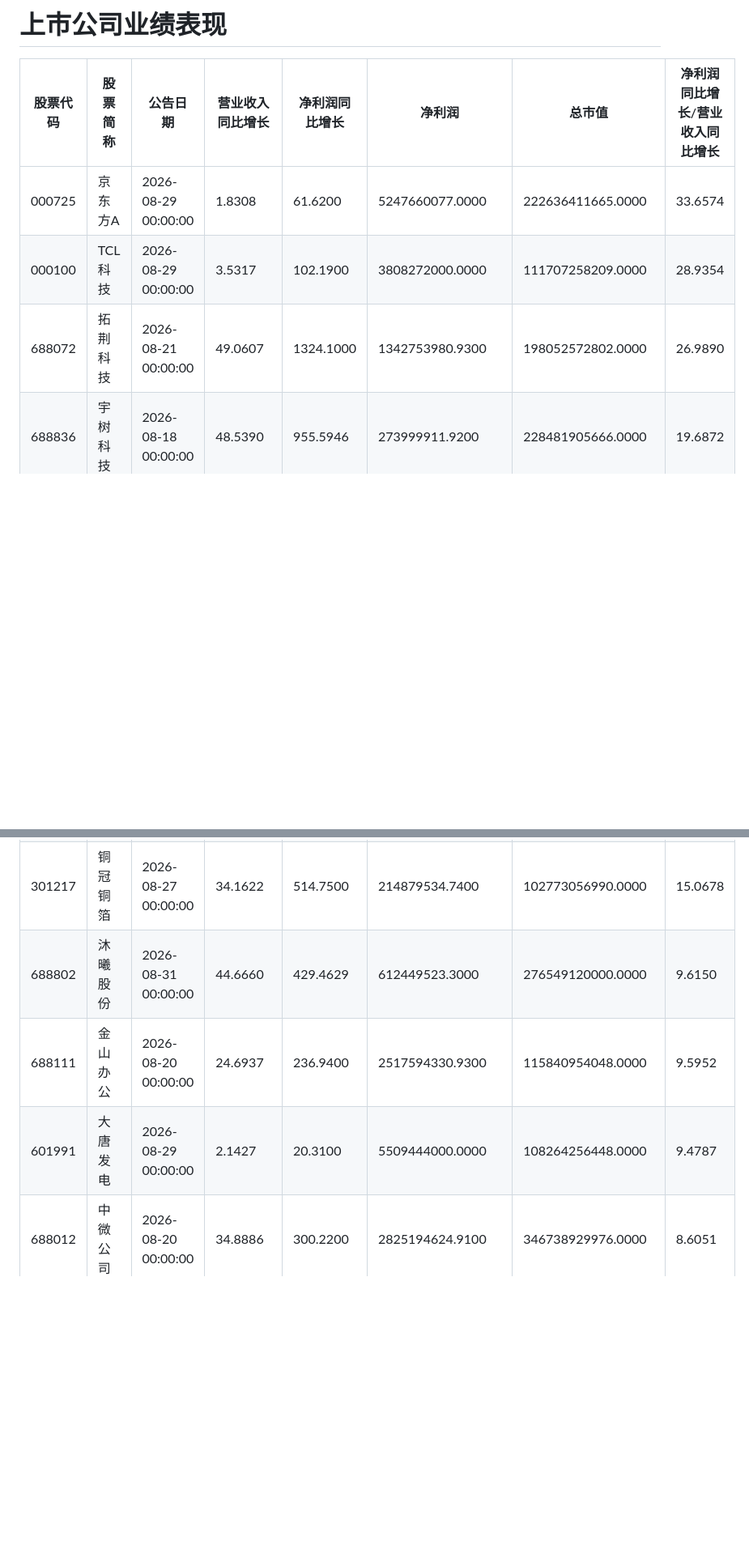
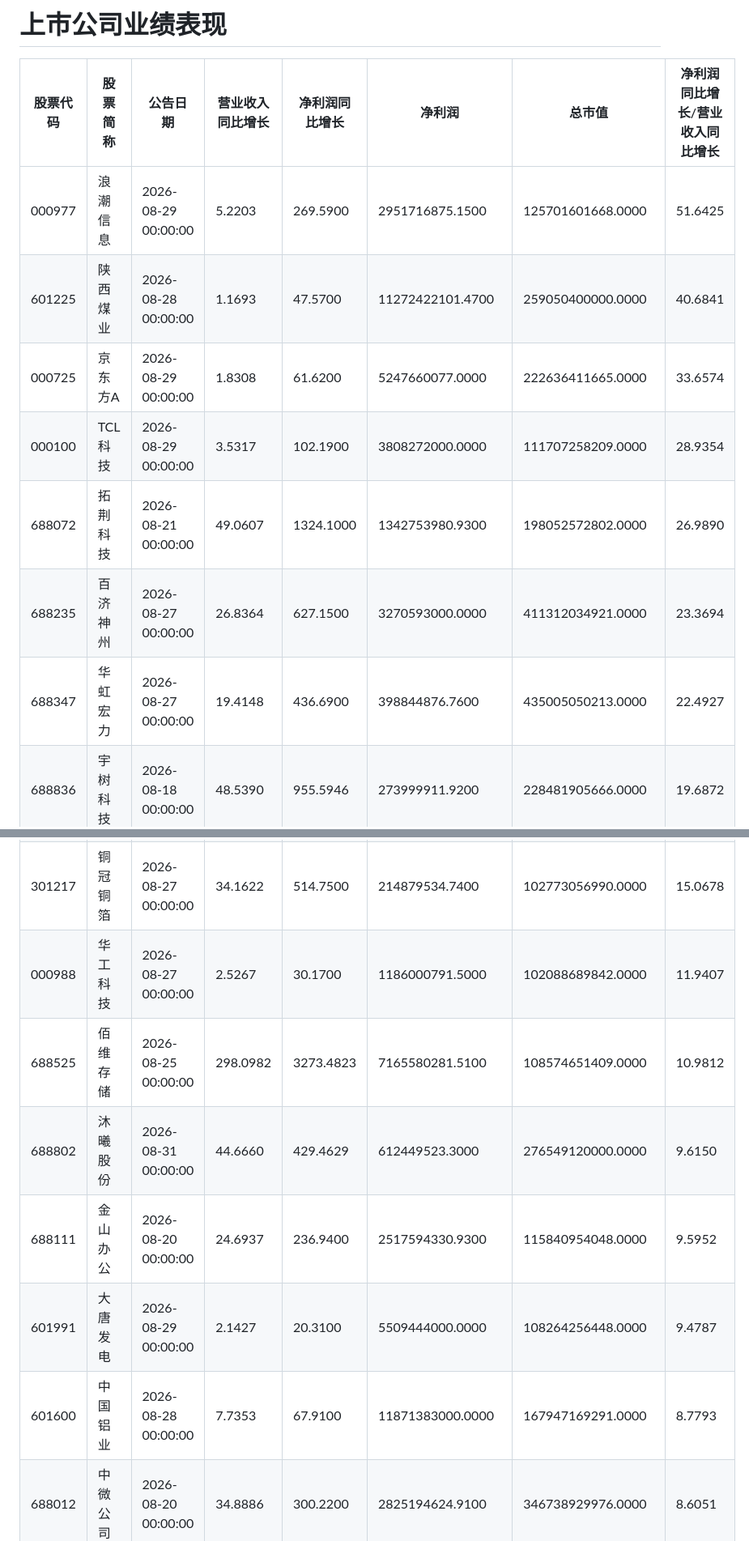
Before and after one commit to DaMaoNi/DaMaoNi.github.io, a Markdown page: stock.md, 2 parts joined by grey strips. Shown at 81% size. Drawn GitHub-style; blank space fills up the shorter version.

```diff
--- a/stock.md
+++ b/stock.md
@@ -2,16 +2,23 @@
 
 | 股票代码 | 股票简称 | 公告日期 | 营业收入同比增长 | 净利润同比增长 | 净利润 | 总市值 | 净利润同比增长/营业收入同比增长 |
 | --- | --- | --- | --- | --- | --- | --- | --- |
+| 000977 | 浪潮信息 | 2026-08-29 00:00:00 | 5.2203 | 269.5900 | 2951716875.1500 | 125701601668.0000 | 51.6425 |
+| 601225 | 陕西煤业 | 2026-08-28 00:00:00 | 1.1693 | 47.5700 | 11272422101.4700 | 259050400000.0000 | 40.6841 |
 | 000725 | 京东方A | 2026-08-29 00:00:00 | 1.8308 | 61.6200 | 5247660077.0000 | 222636411665.0000 | 33.6574 |
 | 000100 | TCL科技 | 2026-08-29 00:00:00 | 3.5317 | 102.1900 | 3808272000.0000 | 111707258209.0000 | 28.9354 |
 | 688072 | 拓荆科技 | 2026-08-21 00:00:00 | 49.0607 | 1324.1000 | 1342753980.9300 | 198052572802.0000 | 26.9890 |
+| 688235 | 百济神州 | 2026-08-27 00:00:00 | 26.8364 | 627.1500 | 3270593000.0000 | 411312034921.0000 | 23.3694 |
+| 688347 | 华虹宏力 | 2026-08-27 00:00:00 | 19.4148 | 436.6900 | 398844876.7600 | 435005050213.0000 | 22.4927 |
 | 688836 | 宇树科技 | 2026-08-18 00:00:00 | 48.5390 | 955.5946 | 273999911.9200 | 228481905666.0000 | 19.6872 |
 | 601869 | 长飞光纤 | 2026-08-22 00:00:00 | 53.6377 | 888.8800 | 2924540887.0000 | 346536241056.0000 | 16.5719 |
 | 600584 | 长电科技 | 2026-08-21 00:00:00 | 4.9556 | 79.4100 | 844644275.0400 | 135548153678.0000 | 16.0243 |
 | 301217 | 铜冠铜箔 | 2026-08-27 00:00:00 | 34.1622 | 514.7500 | 214879534.7400 | 102773056990.0000 | 15.0678 |
+| 000988 | 华工科技 | 2026-08-27 00:00:00 | 2.5267 | 30.1700 | 1186000791.5000 | 102088689842.0000 | 11.9407 |
+| 688525 | 佰维存储 | 2026-08-25 00:00:00 | 298.0982 | 3273.4823 | 7165580281.5100 | 108574651409.0000 | 10.9812 |
 | 688802 | 沐曦股份 | 2026-08-31 00:00:00 | 44.6660 | 429.4629 | 612449523.3000 | 276549120000.0000 | 9.6150 |
 | 688111 | 金山办公 | 2026-08-20 00:00:00 | 24.6937 | 236.9400 | 2517594330.9300 | 115840954048.0000 | 9.5952 |
 | 601991 | 大唐发电 | 2026-08-29 00:00:00 | 2.1427 | 20.3100 | 5509444000.0000 | 108264256448.0000 | 9.4787 |
+| 601600 | 中国铝业 | 2026-08-28 00:00:00 | 7.7353 | 67.9100 | 11871383000.0000 | 167947169291.0000 | 8.7793 |
 | 688012 | 中微公司 | 2026-08-20 00:00:00 | 34.8886 | 300.2200 | 2825194624.9100 | 346738929976.0000 | 8.6051 |
 | 002379 | 宏桥控股 | 2026-08-22 00:00:00 | 11.9504 | 77.0200 | 15645254370.5200 | 236384484184.0000 | 6.4450 |
 | 600362 | 江西铜业 | 2026-08-26 00:00:00 | 19.5347 | 106.7700 | 8631822608.0000 | 167596103202.0000 | 5.4657 |
```
Also changed, not shown: other parts of stock.md (+19 -0 lines).
